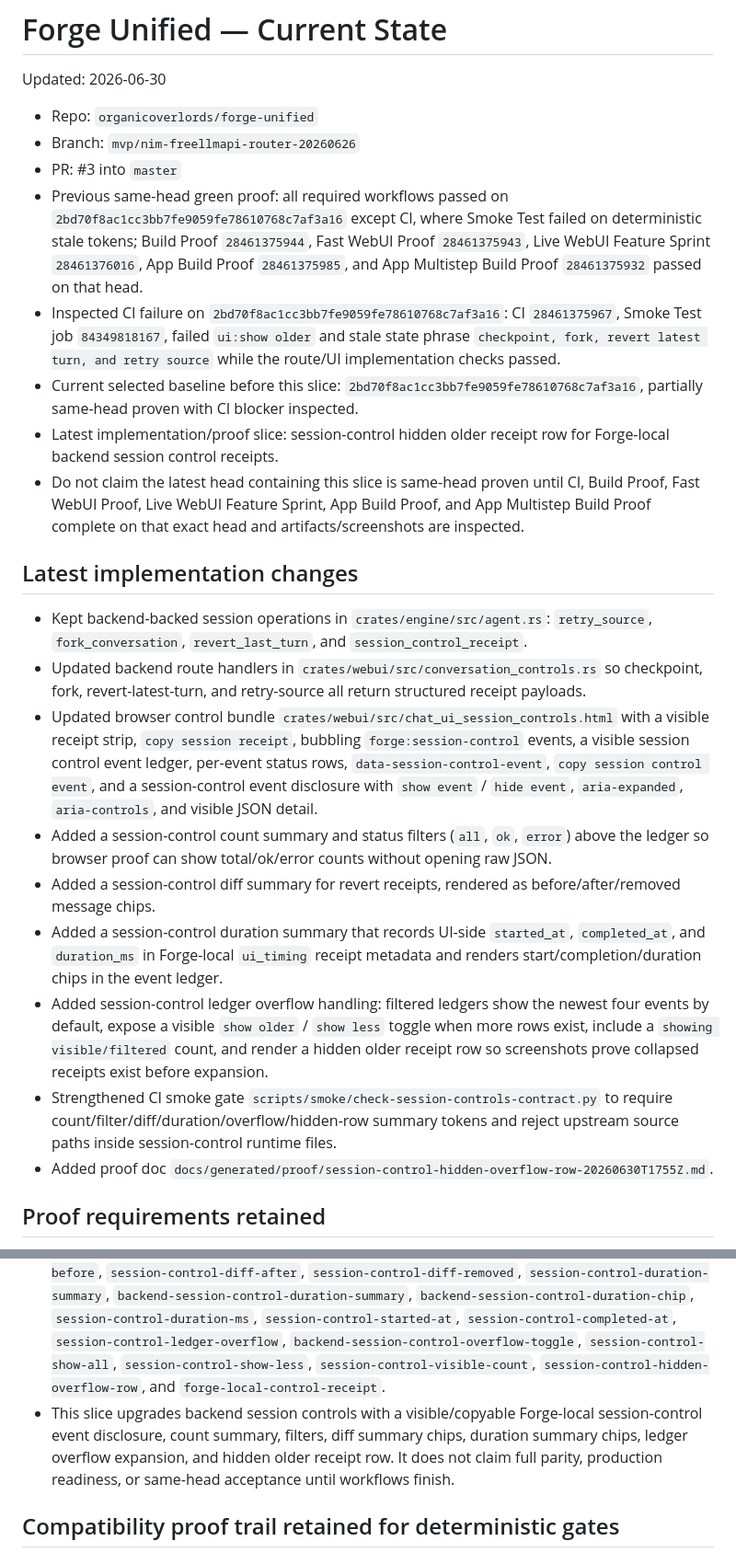
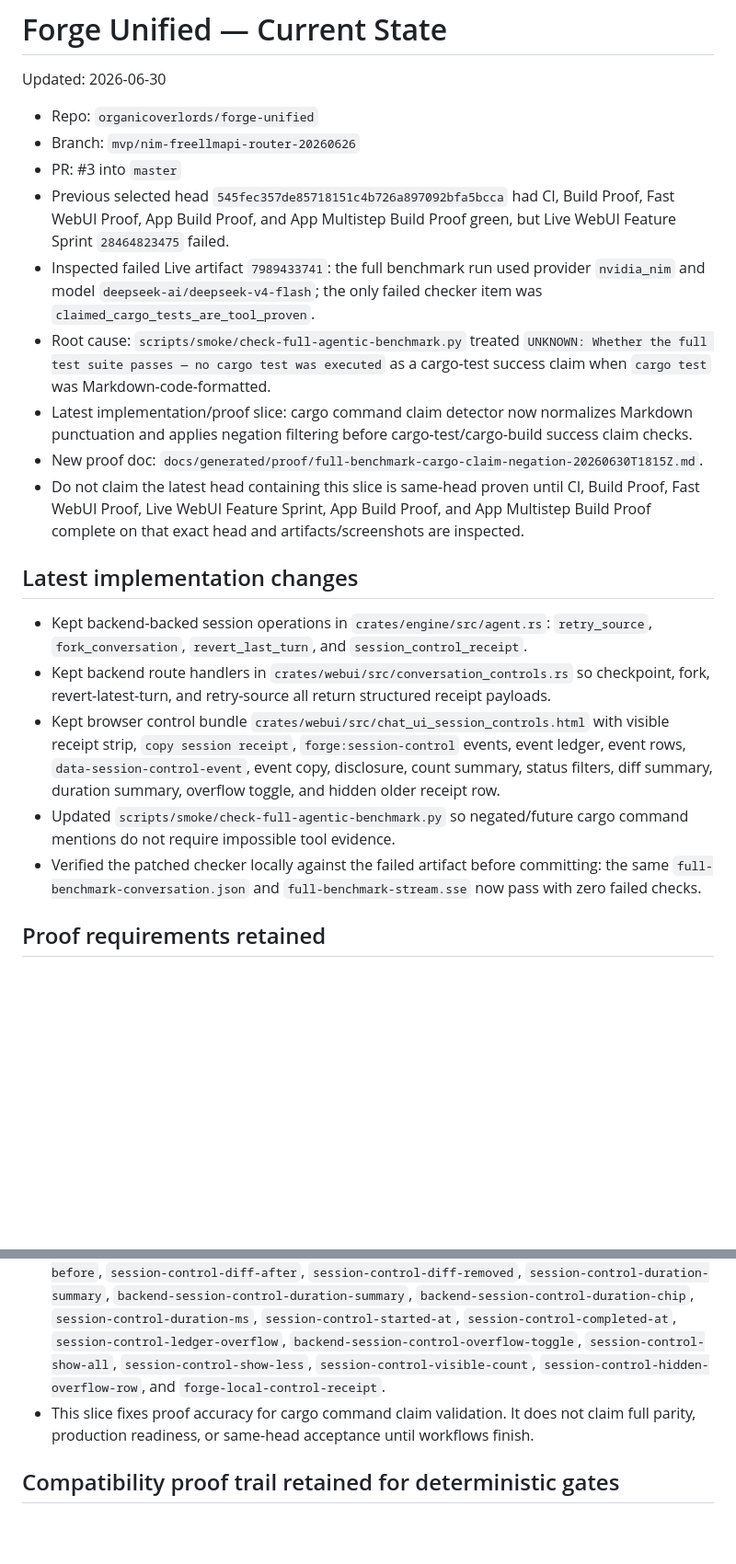
Before and after one commit to organicoverlords/forge-unified, a Markdown page: PROJECT_STATE.md, 2 parts joined by grey strips. Shown at 92% size. Rendered like a GitHub page; blank space fills up the shorter version.

Commit message:
docs: record cargo claim checker repair

```diff
--- a/PROJECT_STATE.md
+++ b/PROJECT_STATE.md
@@ -5,30 +5,27 @@ Updated: 2026-06-30
 - Repo: `organicoverlords/forge-unified`
 - Branch: `mvp/nim-freellmapi-router-20260626`
 - PR: #3 into `master`
-- Previous same-head green proof: all required workflows passed on `2bd70f8ac1cc3bb7fe9059fe78610768c7af3a16` except CI, where Smoke Test failed on deterministic stale tokens; Build Proof `28461375944`, Fast WebUI Proof `28461375943`, Live WebUI Feature Sprint `28461376016`, App Build Proof `28461375985`, and App Multistep Build Proof `28461375932` passed on that head.
-- Inspected CI failure on `2bd70f8ac1cc3bb7fe9059fe78610768c7af3a16`: CI `28461375967`, Smoke Test job `84349818167`, failed `ui:show older` and stale state phrase `checkpoint, fork, revert latest turn, and retry source` while the route/UI implementation checks passed.
-- Current selected baseline before this slice: `2bd70f8ac1cc3bb7fe9059fe78610768c7af3a16`, partially same-head proven with CI blocker inspected.
-- Latest implementation/proof slice: session-control hidden older receipt row for Forge-local backend session control receipts.
+- Previous selected head `545fec357de85718151c4b726a897092bfa5bcca` had CI, Build Proof, Fast WebUI Proof, App Build Proof, and App Multistep Build Proof green, but Live WebUI Feature Sprint `28464823475` failed.
+- Inspected failed Live artifact `7989433741`: the full benchmark run used provider `nvidia_nim` and model `deepseek-ai/deepseek-v4-flash`; the only failed checker item was `claimed_cargo_tests_are_tool_proven`.
+- Root cause: `scripts/smoke/check-full-agentic-benchmark.py` treated `UNKNOWN: Whether the full test suite passes — no cargo test was executed` as a cargo-test success claim when `cargo test` was Markdown-code-formatted.
+- Latest implementation/proof slice: cargo command claim detector now normalizes Markdown punctuation and applies negation filtering before cargo-test/cargo-build success claim checks.
+- New proof doc: `docs/generated/proof/full-benchmark-cargo-claim-negation-20260630T1815Z.md`.
 - Do not claim the latest head containing this slice is same-head proven until CI, Build Proof, Fast WebUI Proof, Live WebUI Feature Sprint, App Build Proof, and App Multistep Build Proof complete on that exact head and artifacts/screenshots are inspected.
 
 ## Latest implementation changes
 
 - Kept backend-backed session operations in `crates/engine/src/agent.rs`: `retry_source`, `fork_conversation`, `revert_last_turn`, and `session_control_receipt`.
-- Updated backend route handlers in `crates/webui/src/conversation_controls.rs` so checkpoint, fork, revert-latest-turn, and retry-source all return structured receipt payloads.
-- Updated browser control bundle `crates/webui/src/chat_ui_session_controls.html` with a visible receipt strip, `copy session receipt`, bubbling `forge:session-control` events, a visible session control event ledger, per-event status rows, `data-session-control-event`, `copy session control event`, and a session-control event disclosure with `show event` / `hide event`, `aria-expanded`, `aria-controls`, and visible JSON detail.
-- Added a session-control count summary and status filters (`all`, `ok`, `error`) above the ledger so browser proof can show total/ok/error counts without opening raw JSON.
-- Added a session-control diff summary for revert receipts, rendered as before/after/removed message chips.
-- Added a session-control duration summary that records UI-side `started_at`, `completed_at`, and `duration_ms` in Forge-local `ui_timing` receipt metadata and renders start/completion/duration chips in the event ledger.
-- Added session-control ledger overflow handling: filtered ledgers show the newest four events by default, expose a visible `show older` / `show less` toggle when more rows exist, include a `showing visible/filtered` count, and render a hidden older receipt row so screenshots prove collapsed receipts exist before expansion.
-- Strengthened CI smoke gate `scripts/smoke/check-session-controls-contract.py` to require count/filter/diff/duration/overflow/hidden-row summary tokens and reject upstream source paths inside session-control runtime files.
-- Added proof doc `docs/generated/proof/session-control-hidden-overflow-row-20260630T1755Z.md`.
+- Kept backend route handlers in `crates/webui/src/conversation_controls.rs` so checkpoint, fork, revert-latest-turn, and retry-source all return structured receipt payloads.
+- Kept browser control bundle `crates/webui/src/chat_ui_session_controls.html` with visible receipt strip, `copy session receipt`, `forge:session-control` events, event ledger, event rows, `data-session-control-event`, event copy, disclosure, count summary, status filters, diff summary, duration summary, overflow toggle, and hidden older receipt row.
+- Updated `scripts/smoke/check-full-agentic-benchmark.py` so negated/future cargo command mentions do not require impossible tool evidence.
+- Verified the patched checker locally against the failed artifact before committing: the same `full-benchmark-conversation.json` and `full-benchmark-stream.sse` now pass with zero failed checks.
 
 ## Proof requirements retained
 
 - Same-head workflow proof is mandatory before acceptance.
 - Browser artifacts must show provider/model route, session turn grouping, readable tool cards, final answer/proof summary, and no visible unwanted source-reference branding.
 - Current required UI tokens include `backend-session-controls`, `backend-checkpoint-action`, `backend-fork-action`, `backend-revert-action`, `backend-retry-source-action`, `backend-session-control-status`, `backend-session-control-receipt`, `copy-session-control-receipt`, `session-control-event-ledger`, `backend-session-control-ledger`, `backend-session-control-event-row`, `copy-session-control-event`, `data-session-control-event`, `session-control-event-disclosure`, `backend-session-control-event-detail`, `show-session-control-event`, `aria-expanded`, `aria-controls`, `session-control-count-summary`, `backend-session-control-summary`, `backend-session-control-count`, `session-control-filter`, `session-control-filter-all`, `session-control-filter-ok`, `session-control-filter-error`, `aria-pressed`, `session-control-diff-summary`, `backend-session-control-diff-summary`, `backend-session-control-diff-chip`, `session-control-diff-before`, `session-control-diff-after`, `session-control-diff-removed`, `session-control-duration-summary`, `backend-session-control-duration-summary`, `backend-session-control-duration-chip`, `session-control-duration-ms`, `session-control-started-at`, `session-control-completed-at`, `session-control-ledger-overflow`, `backend-session-control-overflow-toggle`, `session-control-show-all`, `session-control-show-less`, `session-control-visible-count`, `session-control-hidden-overflow-row`, and `forge-local-control-receipt`.
-- This slice upgrades backend session controls with a visible/copyable Forge-local session-control event disclosure, count summary, filters, diff summary chips, duration summary chips, ledger overflow expansion, and hidden older receipt row. It does not claim full parity, production readiness, or same-head acceptance until workflows finish.
+- This slice fixes proof accuracy for cargo command claim validation. It does not claim full parity, production readiness, or same-head acceptance until workflows finish.
 
 ## Compatibility proof trail retained for deterministic gates
 
```
Also changed, not shown: other parts of PROJECT_STATE.md (+1 -1 lines).
